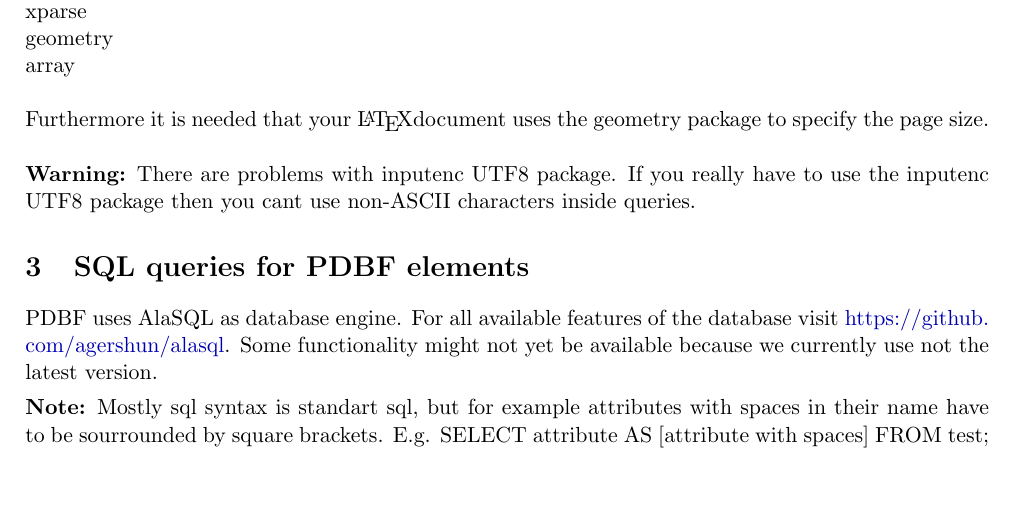
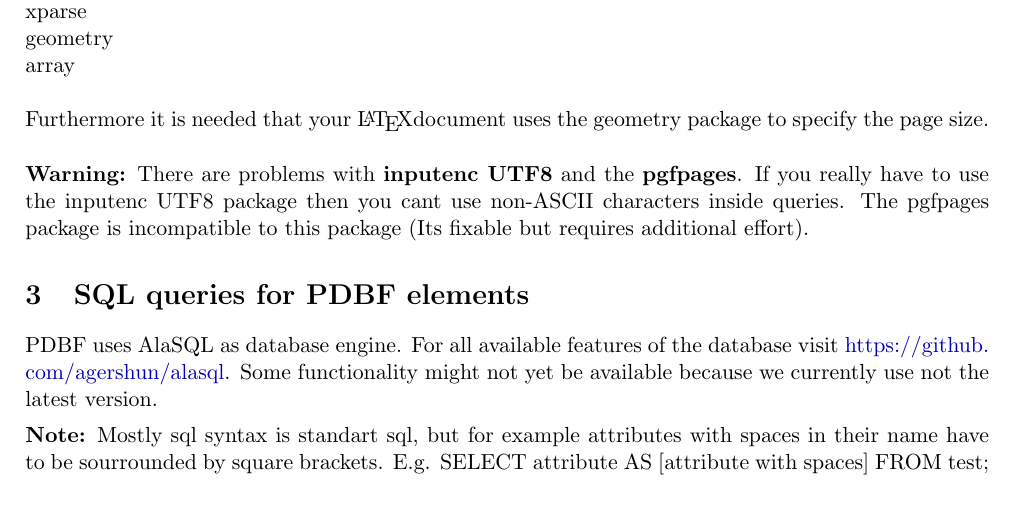
Before and after one commit to uds-datalab/PDBF, a LaTeX document (Documentation.tex): part of page 4 of 16, cut so that both start at the same text. Compiled offline with pdfLaTeX.

Commit message:
small changes

```diff
--- a/Documentation.tex
+++ b/Documentation.tex
@@ -109,7 +109,7 @@ array\\
 
 \noindent Furthermore it is needed that your \LaTeX\relax document uses the geometry package to specify the page size.\\
 
-\noindent \textbf{Warning:} There are problems with inputenc UTF8 package. If you really have to use the inputenc UTF8 package then you cant use non-ASCII characters inside queries.
+\noindent \textbf{Warning:} There are problems with \textbf{inputenc UTF8} and the \textbf{pgfpages}. If you really have to use the inputenc UTF8 package then you cant use non-ASCII characters inside queries. The pgfpages package is incompatible to this package (Its fixable but requires additional effort).
 
 \section{SQL queries for PDBF elements}
 PDBF uses AlaSQL as database engine. For all available features of the database visit \url{https://github.com/agershun/alasql}. Some functionality might not yet be available because we currently use not the latest version.\\[4pt]
```
Also changed, not shown: LICENSE.md, README.md.
